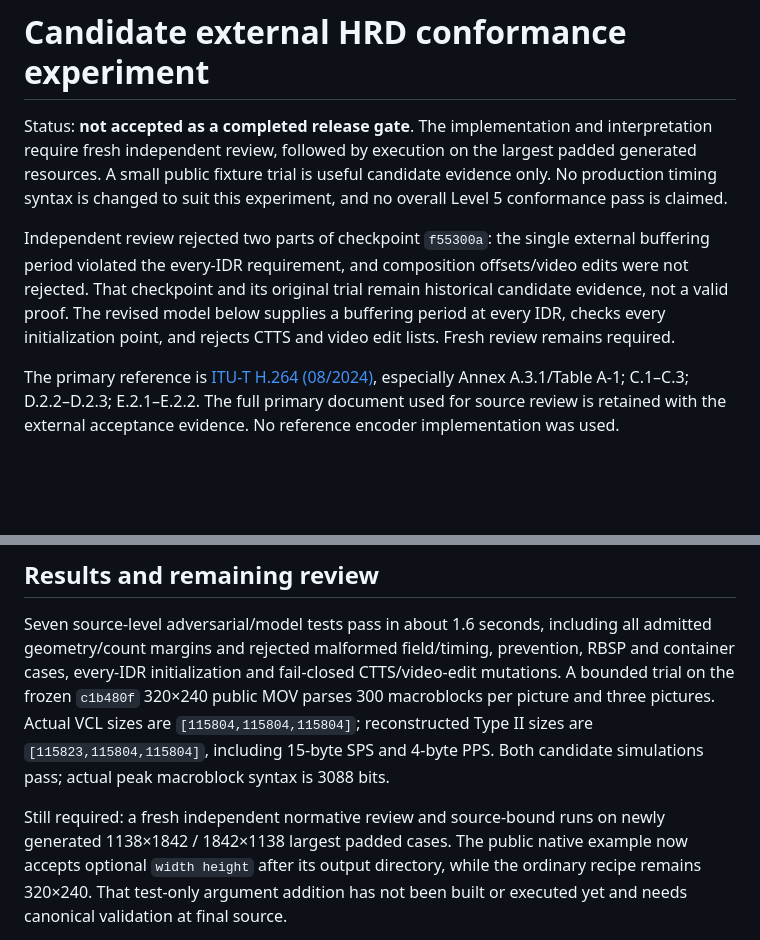
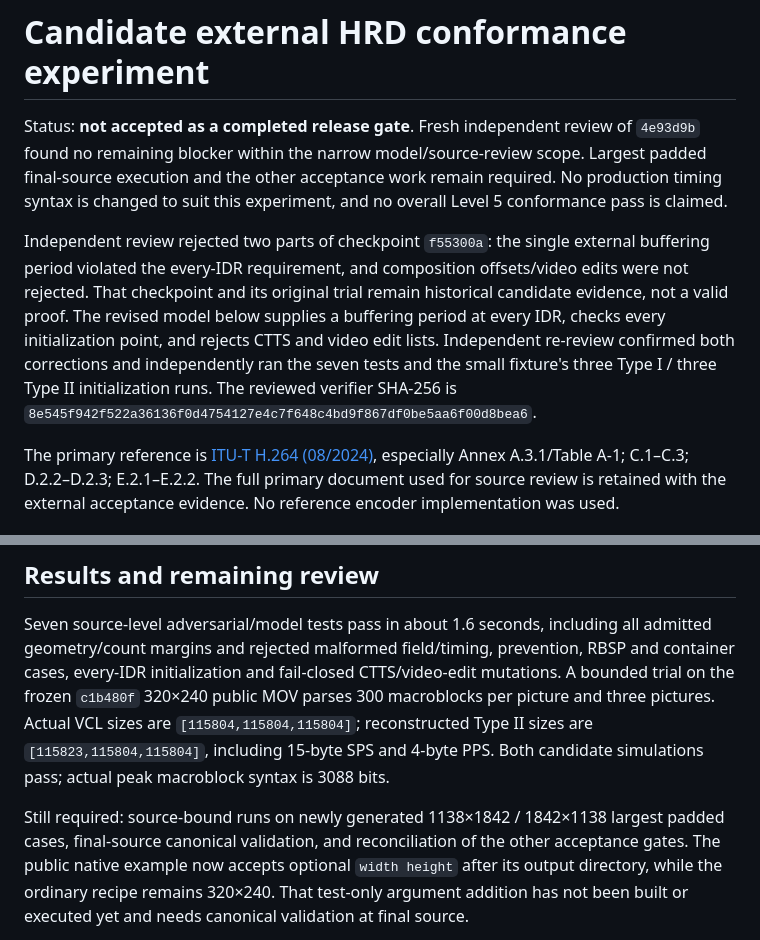
Before and after one commit to SimplicityGuy/lytronaut, a Markdown page: docs/validation/lytronaut-re8-3-hrd.md, 2 parts joined by grey strips. Rendered like a GitHub page; blank space fills up the shorter version.

Commit message:
docs(acceptance): record independent HRD model review

```diff
--- a/docs/validation/lytronaut-re8-3-hrd.md
+++ b/docs/validation/lytronaut-re8-3-hrd.md
@@ -1,17 +1,20 @@
 # Candidate external HRD conformance experiment
 
-Status: **not accepted as a completed release gate**. The implementation and
-interpretation require fresh independent review, followed by execution on the
-largest padded generated resources. A small public fixture trial is useful
-candidate evidence only. No production timing syntax is changed to suit this
-experiment, and no overall Level 5 conformance pass is claimed.
+Status: **not accepted as a completed release gate**. Fresh independent review
+of `4e93d9b` found no remaining blocker within the narrow model/source-review
+scope. Largest padded final-source execution and the other acceptance work
+remain required. No production timing syntax is changed to suit this experiment,
+and no overall Level 5 conformance pass is claimed.
 
 Independent review rejected two parts of checkpoint `f55300a`: the single
 external buffering period violated the every-IDR requirement, and composition
 offsets/video edits were not rejected. That checkpoint and its original trial
 remain historical candidate evidence, not a valid proof. The revised model
 below supplies a buffering period at every IDR, checks every initialization
-point, and rejects CTTS and video edit lists. Fresh review remains required.
+point, and rejects CTTS and video edit lists. Independent re-review confirmed
+both corrections and independently ran the seven tests and the small fixture's
+three Type I / three Type II initialization runs. The reviewed verifier SHA-256
+is `8e545f942f522a36136f0d4754127e4c7f648c4bd9f867df0be5aa6f00d8bea6`.
 
 The primary reference is [ITU-T H.264 (08/2024)](https://www.itu.int/rec/T-REC-H.264-202408-S/en),
 especially Annex A.3.1/Table A-1; C.1–C.3; D.2.2–D.2.3; E.2.1–E.2.2.
@@ -150,8 +153,9 @@ Actual VCL sizes are `[115804,115804,115804]`; reconstructed Type II sizes are
 `[115823,115804,115804]`, including 15-byte SPS and 4-byte PPS. Both candidate
 simulations pass; actual peak macroblock syntax is 3088 bits.
 
-Still required: a fresh independent normative review and source-bound runs on
-newly generated 1138×1842 / 1842×1138 largest padded cases. The public native
+Still required: source-bound runs on newly generated 1138×1842 / 1842×1138
+largest padded cases, final-source canonical validation, and reconciliation of
+the other acceptance gates. The public native
 example now accepts optional `width height` after its output directory, while
 the ordinary recipe remains 320×240. That test-only argument addition has not
 been built or executed yet and needs canonical validation at final source.
```
Also changed, not shown: docs/validation/lytronaut-re8-3-acceptance.md (+2 -1 lines).
